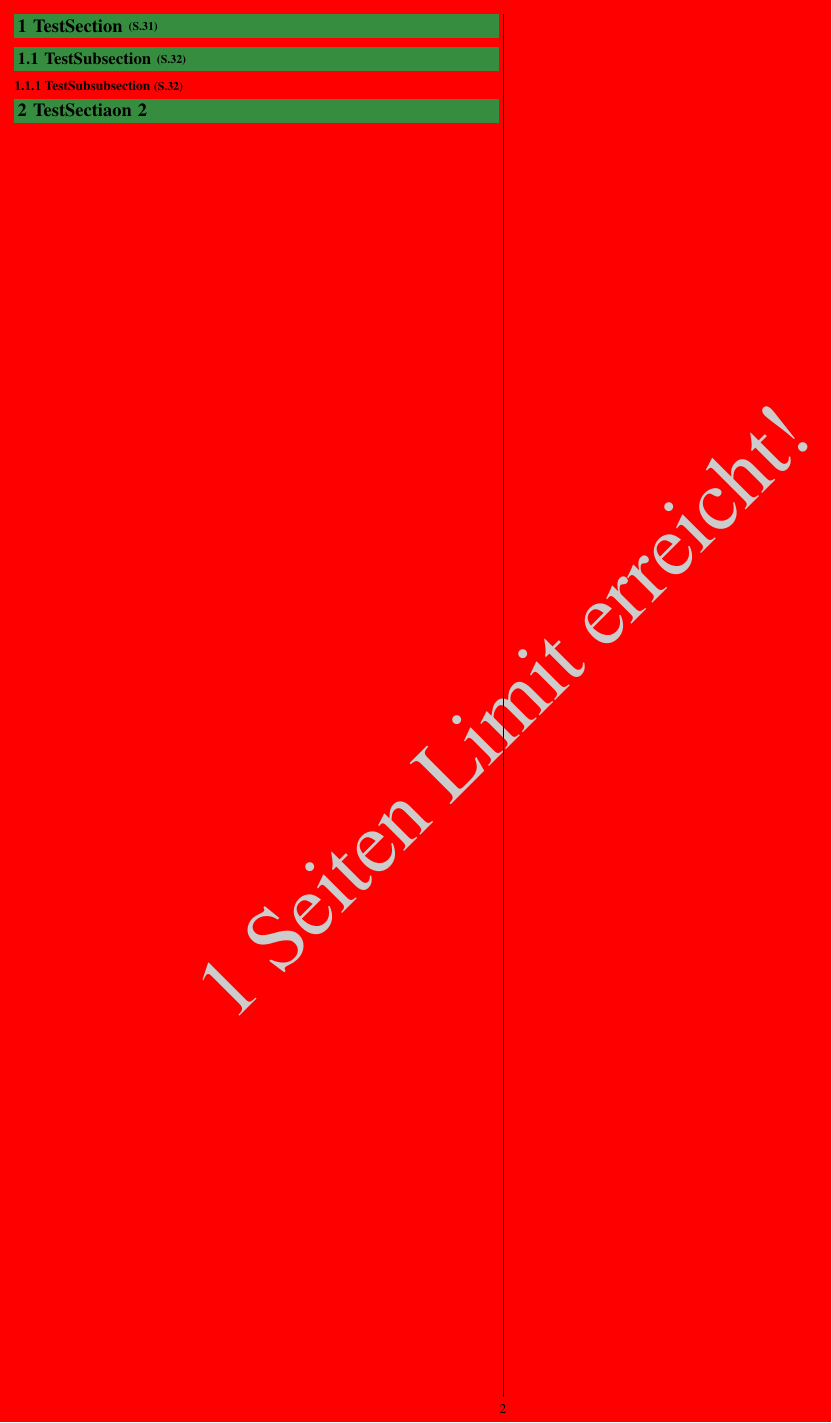
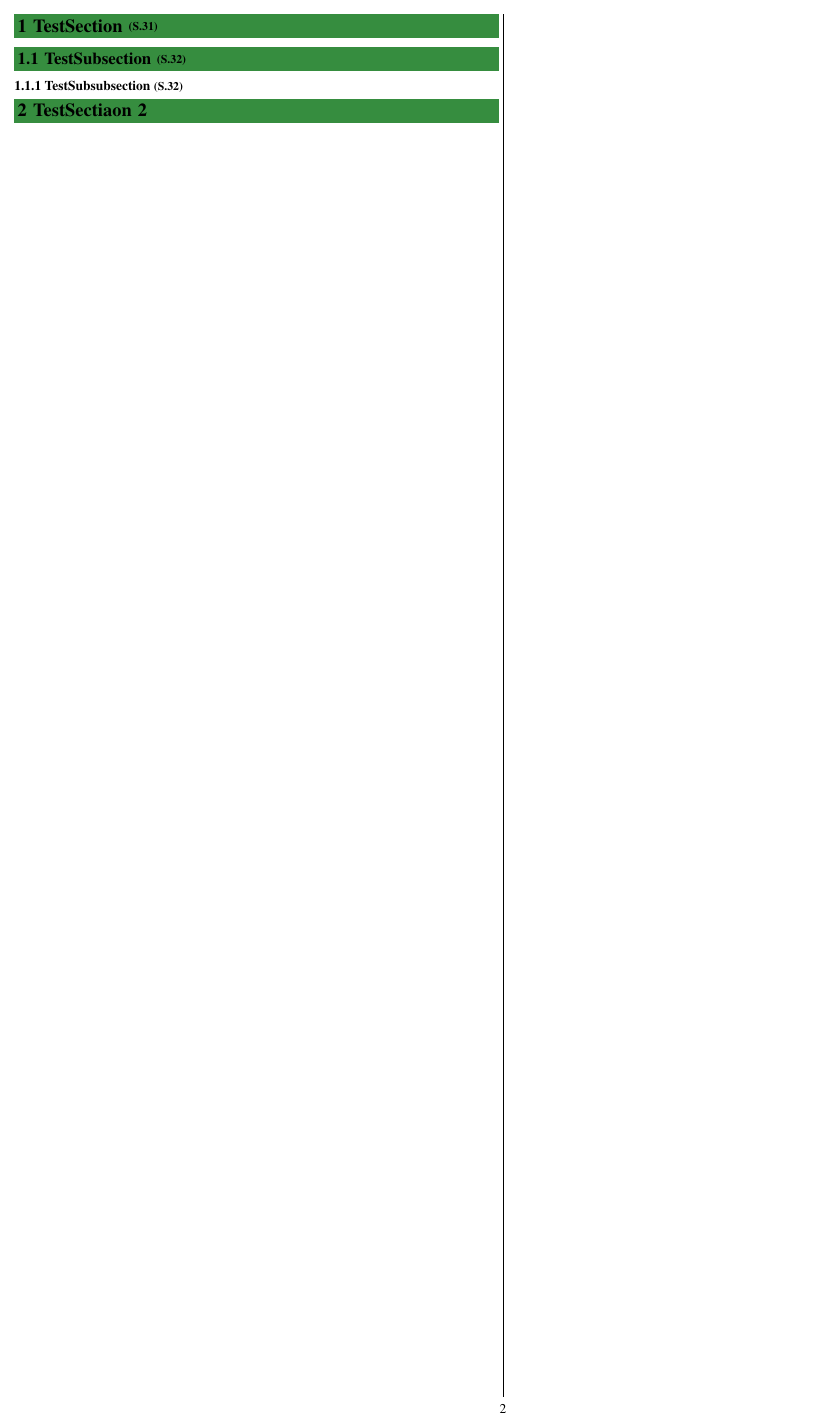
Before and after one commit to P4ntomime/TeXFoSaTemplate, a LaTeX document (main.tex, which reads packages.tex): page 2 of 4. Compiled offline with pdfLaTeX.

```diff
--- a/main.tex
+++ b/main.tex
@@ -22,7 +22,7 @@
 \def\author{Authors}        % author(s)
 \def\repo{https://github.com/P4ntomime/SumJavaCPP}             % repository link
 \def\version{1.0.\today}    % version
-\def\pagelimit{1}           % page limit -> causes pages after limit to be red
+\def\pagelimit{10}          % page limit -> causes pages after limit to be red
 
 
 % ================================= PACKAGES, SETUP AND COMMANDS ==================================
--- a/packages.tex
+++ b/packages.tex
@@ -3,8 +3,8 @@
 \usepackage[T1]{fontenc}            % font encoding: T1
 \usepackage{textcomp}               % additional symbols
 \usepackage{times}                  % times new roman font
+\usepackage[main=ngerman]{babel}    % set main language to german
 
-\usepackage[main=ngerman]{babel}    % set main language to german
 
 \usepackage{multicol}               % provides multicols environment
 \usepackage{geometry}               % set page layout
@@ -18,7 +18,7 @@
 
 \usepackage{amsmath}                % math symbols
 \usepackage{amssymb}                % more math symbols
-\usepackage{SIunits}                % SI-units
+\usepackage[squaren]{SIunits}       % SI-units
 \usepackage{bm}                     % bold math symbols
 
 
@@ -37,7 +37,7 @@
 \usepackage{tikz}                   % needed for TikZ drawings
 
 
-\usepackage{listings}               % for nicer code display
+% \usepackage{listings}               % for nicer code display
 % to use nodes inside listing see: https://texample.net/tikz/examples/tikz-listings/
 
 
@@ -66,7 +66,10 @@
             pdftitle={\title},
             pdfsubject={\title\ \semester},
             pdfkeywords={Gahn go lerne!!}}
+% set style for URLs
+\urlstyle{same} % sets url font to the same as the preceeding text
 
+% set page layout
 \geometry{left=3mm,
           right=3mm,
           top=3mm,
@@ -129,8 +132,6 @@
 
 
 % ------------------------------------ OTHER PACKAGE SETTINGS -------------------------------------
-% set style for URLs
-\urlstyle{same} % sets url font to the same as the preceeding text
 
 
 % define and set new date style for versioning as YYYYMMDD
@@ -266,10 +268,10 @@
 	\fi}
 
 
-% inline lst tikz node for later referencing
-\newcommand{\lstnode}[2][0.5ex]{
-	\tikz[overlay, remember picture, inner sep=0pt, yshift=#1, minimum width=0mm]\node(#2){};
-}
+% % inline lst tikz node for later referencing
+% \newcommand{\lstnode}[2][0.5ex]{
+% 	\tikz[overlay, remember picture, inner sep=0pt, yshift=#1, minimum width=0mm]\node(#2){};
+% }
 
 
 % custom inline tcolorbox
@@ -504,13 +506,16 @@
                                 \normalfont\Large\author{}\\[2mm]
                                 \normalfont\large Version:\\
                                 \normalfont\large\version{}\\
-                                \normalsize\repo{}
+                                \normalfont\normalsize\myul{\url{\repo}}
                             \end{center}
                             \vfill
                             \section*{\contentsname}
+                            \begingroup
+                            \setlength{\columnsep}{5mm}
                             \begin{multicols}{2}
                                 \tableofcontents%
                             \end{multicols}
+                            \endgroup
                             \vfill
                             \thispagestyle{empty}
                             \newpage
```
Also changed, not shown: commands.tex (+8 -8 lines), README.md, main.pdf, packages.tex (5 more changed lines).
